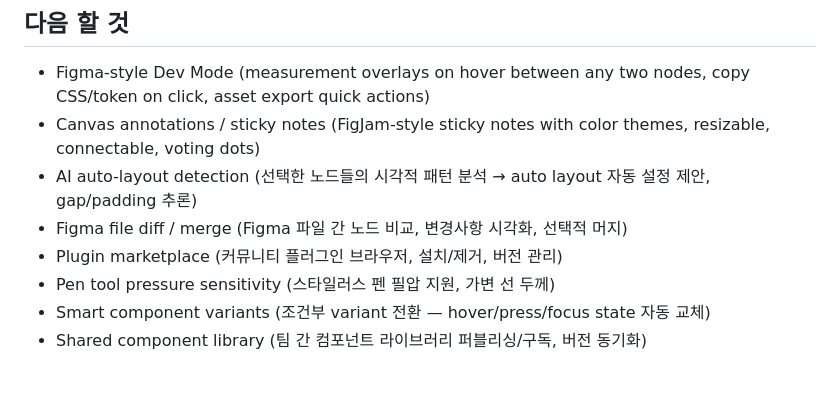
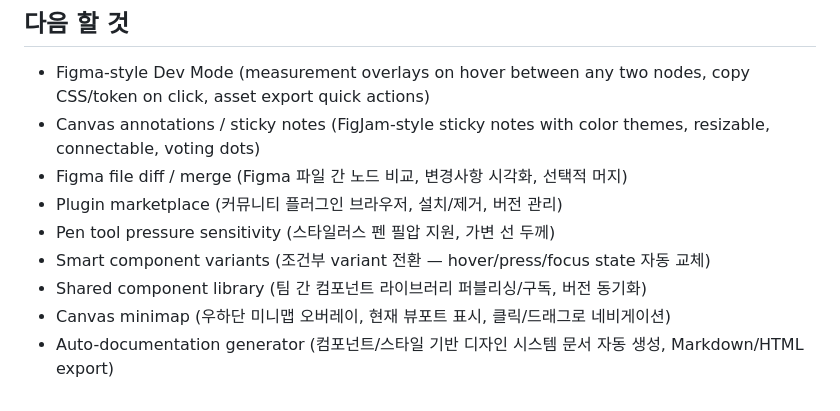
Before and after one commit to hyp3rflow/opensketch, a Markdown page: MEMORY.md, the part around the change. GitHub-like rendering.

Commit message:
chore: clean up backlog — remove completed AI auto-layout, add minimap + auto-docs ideas

```diff
--- a/MEMORY.md
+++ b/MEMORY.md
@@ -736,9 +736,10 @@
 ## 다음 할 것
 - Figma-style Dev Mode (measurement overlays on hover between any two nodes, copy CSS/token on click, asset export quick actions)
 - Canvas annotations / sticky notes (FigJam-style sticky notes with color themes, resizable, connectable, voting dots)
-- AI auto-layout detection (선택한 노드들의 시각적 패턴 분석 → auto layout 자동 설정 제안, gap/padding 추론)
 - Figma file diff / merge (Figma 파일 간 노드 비교, 변경사항 시각화, 선택적 머지)
 - Plugin marketplace (커뮤니티 플러그인 브라우저, 설치/제거, 버전 관리)
 - Pen tool pressure sensitivity (스타일러스 펜 필압 지원, 가변 선 두께)
 - Smart component variants (조건부 variant 전환 — hover/press/focus state 자동 교체)
 - Shared component library (팀 간 컴포넌트 라이브러리 퍼블리싱/구독, 버전 동기화)
+- Canvas minimap (우하단 미니맵 오버레이, 현재 뷰포트 표시, 클릭/드래그로 네비게이션)
+- Auto-documentation generator (컴포넌트/스타일 기반 디자인 시스템 문서 자동 생성, Markdown/HTML export)
```
